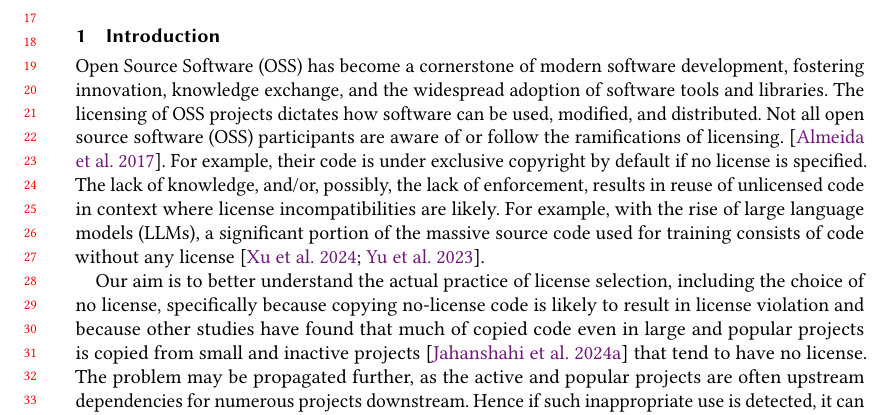
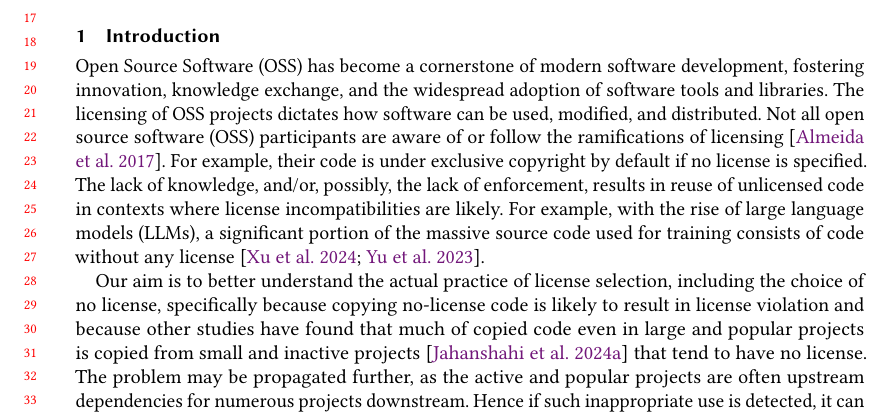
Before and after one commit to audrism/LicenseChoice, a LaTeX paper (0_main.tex, which reads 1_introduction.tex): part of page 1 of 21, cut so that both start at the same text. Compiled offline with pdfLaTeX.

Commit message:
Update on Overleaf.

```diff
--- a/1_introduction.tex
+++ b/1_introduction.tex
@@ -6,10 +6,10 @@ the widespread adoption of software tools and libraries.  The
 licensing of OSS projects dictates how software can be used,
 modified, and distributed. Not all open source software (OSS)
 participants are aware of or follow the ramifications of
-licensing.~\cite{almeida2017software}. For example,
+licensing~\cite{almeida2017software}. For example,
 their code is under exclusive copyright by default if no license is specified.
 The lack of knowledge, and/or, possibly, the lack of enforcement,
-results in reuse of unlicensed code in context where license
+results in reuse of unlicensed code in contexts where license
 incompatibilities are likely. For example, with the rise of
 large language models (LLMs), a significant portion of the
 massive source code used for training consists of code without
```
